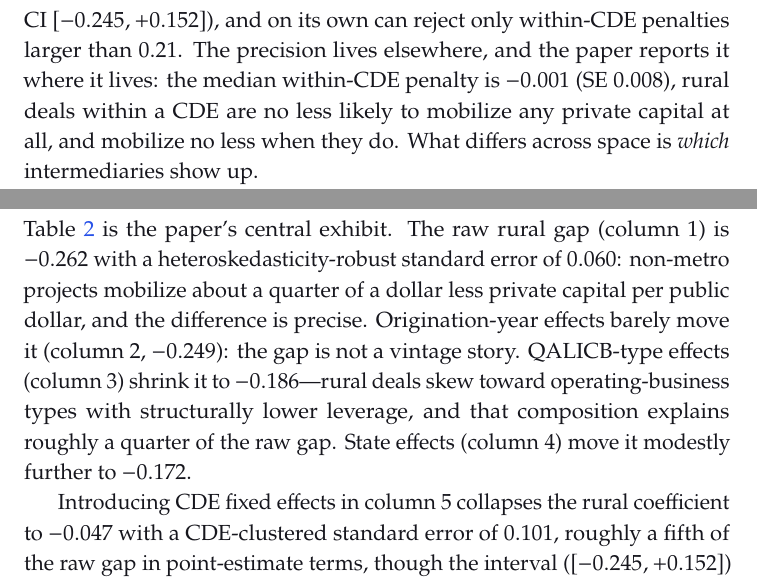
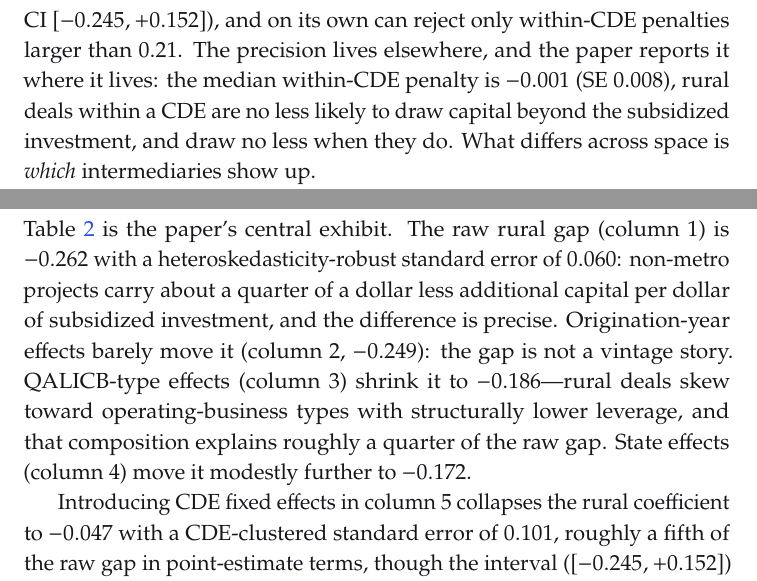
Before and after one commit to ihelfrich/us-nmtc-viewer, a LaTeX paper (paper/main.tex, which reads paper/sections/01-intro.tex, paper/sections/05-results.tex): two parts of pages 4 and 10 of 18, joined at a grey line, cut so that both start at the same text. Compiled offline with pdfLaTeX.

Commit message:
Overleaf bundle + last denominator stragglers
Two sentences still described the outcome as private capital per public
dollar, which D11.2 retired everywhere else; both now read in terms of
capital beyond the subsidized investment.

scripts/make_overleaf_bundle.sh assembles a self-contained folder (root
main.tex, style, sections, generated tables, the five figures copied in,
TikZ source, references.bib, and a README covering upload steps, what each
file does, and how to regenerate the numbers). Verified by unzipping into a
clean directory and compiling there. The bundle is build output and is
gitignored; regenerate it rather than editing it in place.

Co-Authored-By: Claude Opus 5 (1M context) <noreply@anthropic.com>

```diff
--- a/paper/sections/01-intro.tex
+++ b/paper/sections/01-intro.tex
@@ -45,8 +45,8 @@ and does not establish: the mean regression is imprecise (cluster-robust
 95\% CI $[-0.245, +0.152]$), and on its own can reject only within-CDE
 penalties larger than $0.21$. The precision lives elsewhere, and the paper
 reports it where it lives: the median within-CDE penalty is $-0.001$
-(SE $0.008$), rural deals within a CDE are no less likely to mobilize any
-private capital at all, and mobilize no less when they do. What differs
+(SE $0.008$), rural deals within a CDE are no less likely to draw
+capital beyond the subsidized investment, and draw no less when they do. What differs
 across space is \emph{which} intermediaries show up.
 
 This paper sits inside two literatures. The NMTC evaluation literature
--- a/paper/sections/05-results.tex
+++ b/paper/sections/05-results.tex
@@ -4,8 +4,9 @@
 
 Table~\ref{tab:main} is the paper's central exhibit. The raw rural gap
 (column 1) is $-0.262$ with a heteroskedasticity-robust standard error of
-$0.060$: non-metro projects mobilize about a quarter of a dollar less
-private capital per public dollar, and the difference is precise.
+$0.060$: non-metro projects carry about a quarter of a dollar less
+additional capital per dollar of subsidized investment, and the difference
+is precise.
 Origination-year effects barely move it (column 2, $-0.249$): the gap is
 not a vintage story. QALICB-type effects (column 3) shrink it to
 $-0.186$---rural deals skew toward operating-business types with
```
Also changed, not shown: paper/main.pdf, 1 other file.
